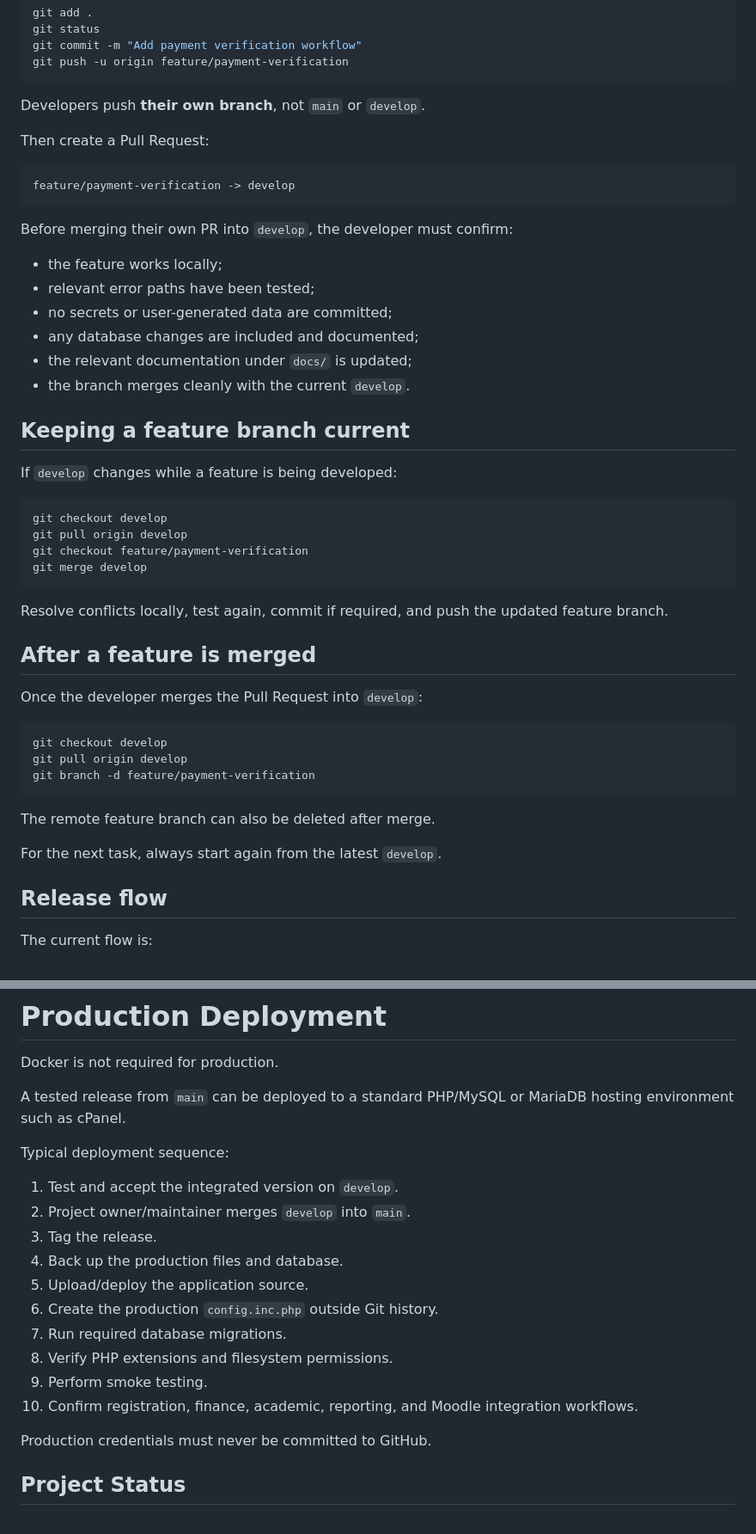
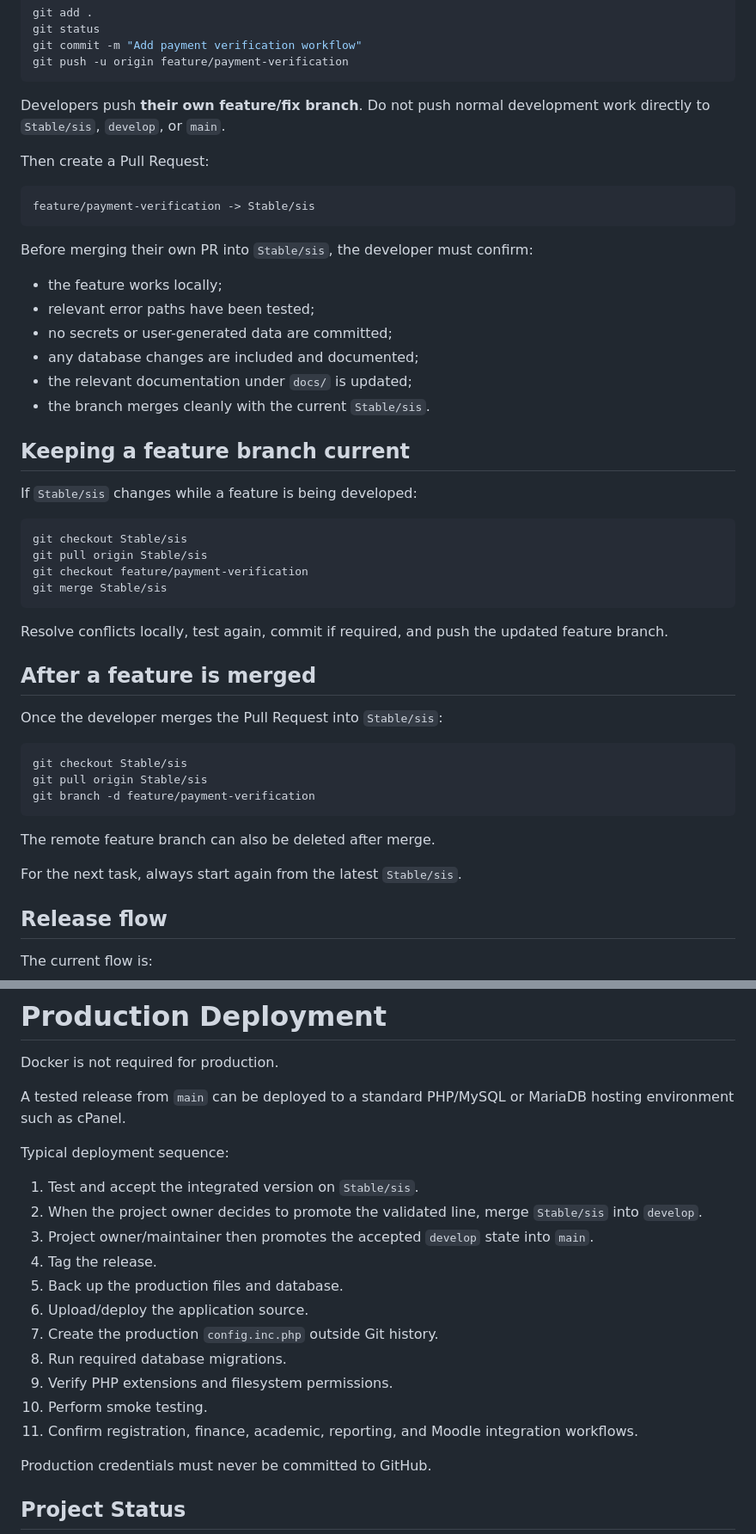
Before and after one commit to Robel43/abugida-sis, a Markdown page: README.md, 2 parts joined by grey strips. Shown at 86% size. GitHub-like rendering.

Commit message:
Align root README with Stable/sis workflow

````diff
--- a/README.md
+++ b/README.md
@@ -513,49 +513,49 @@ git commit -m "Add payment verification workflow"
 git push -u origin feature/payment-verification
 ```
 
-Developers push **their own branch**, not `main` or `develop`.
+Developers push **their own feature/fix branch**. Do not push normal development work directly to `Stable/sis`, `develop`, or `main`.
 
 Then create a Pull Request:
 
 ```text
-feature/payment-verification -> develop
+feature/payment-verification -> Stable/sis
 ```
 
-Before merging their own PR into `develop`, the developer must confirm:
+Before merging their own PR into `Stable/sis`, the developer must confirm:
 
 - the feature works locally;
 - relevant error paths have been tested;
 - no secrets or user-generated data are committed;
 - any database changes are included and documented;
 - the relevant documentation under `docs/` is updated;
-- the branch merges cleanly with the current `develop`.
+- the branch merges cleanly with the current `Stable/sis`.
 
 ## Keeping a feature branch current
 
-If `develop` changes while a feature is being developed:
+If `Stable/sis` changes while a feature is being developed:
 
 ```powershell
-git checkout develop
-git pull origin develop
+git checkout Stable/sis
+git pull origin Stable/sis
 git checkout feature/payment-verification
-git merge develop
+git merge Stable/sis
 ```
 
 Resolve conflicts locally, test again, commit if required, and push the updated feature branch.
 
 ## After a feature is merged
 
-Once the developer merges the Pull Request into `develop`:
+Once the developer merges the Pull Request into `Stable/sis`:
 
 ```powershell
-git checkout develop
-git pull origin develop
+git checkout Stable/sis
+git pull origin Stable/sis
 git branch -d feature/payment-verification
 ```
 
 The remote feature branch can also be deleted after merge.
 
-For the next task, always start again from the latest `develop`.
+For the next task, always start again from the latest `Stable/sis`.
 
 ## Release flow
 
@@ -613,16 +613,17 @@ A tested release from `main` can be deployed to a standard PHP/MySQL or MariaDB
 
 Typical deployment sequence:
 
-1. Test and accept the integrated version on `develop`.
-2. Project owner/maintainer merges `develop` into `main`.
-3. Tag the release.
-4. Back up the production files and database.
-5. Upload/deploy the application source.
-6. Create the production `config.inc.php` outside Git history.
-7. Run required database migrations.
-8. Verify PHP extensions and filesystem permissions.
-9. Perform smoke testing.
-10. Confirm registration, finance, academic, reporting, and Moodle integration workflows.
+1. Test and accept the integrated version on `Stable/sis`.
+2. When the project owner decides to promote the validated line, merge `Stable/sis` into `develop`.
+3. Project owner/maintainer then promotes the accepted `develop` state into `main`.
+4. Tag the release.
+5. Back up the production files and database.
+6. Upload/deploy the application source.
+7. Create the production `config.inc.php` outside Git history.
+8. Run required database migrations.
+9. Verify PHP extensions and filesystem permissions.
+10. Perform smoke testing.
+11. Confirm registration, finance, academic, reporting, and Moodle integration workflows.
 
 Production credentials must never be committed to GitHub.
 
````
